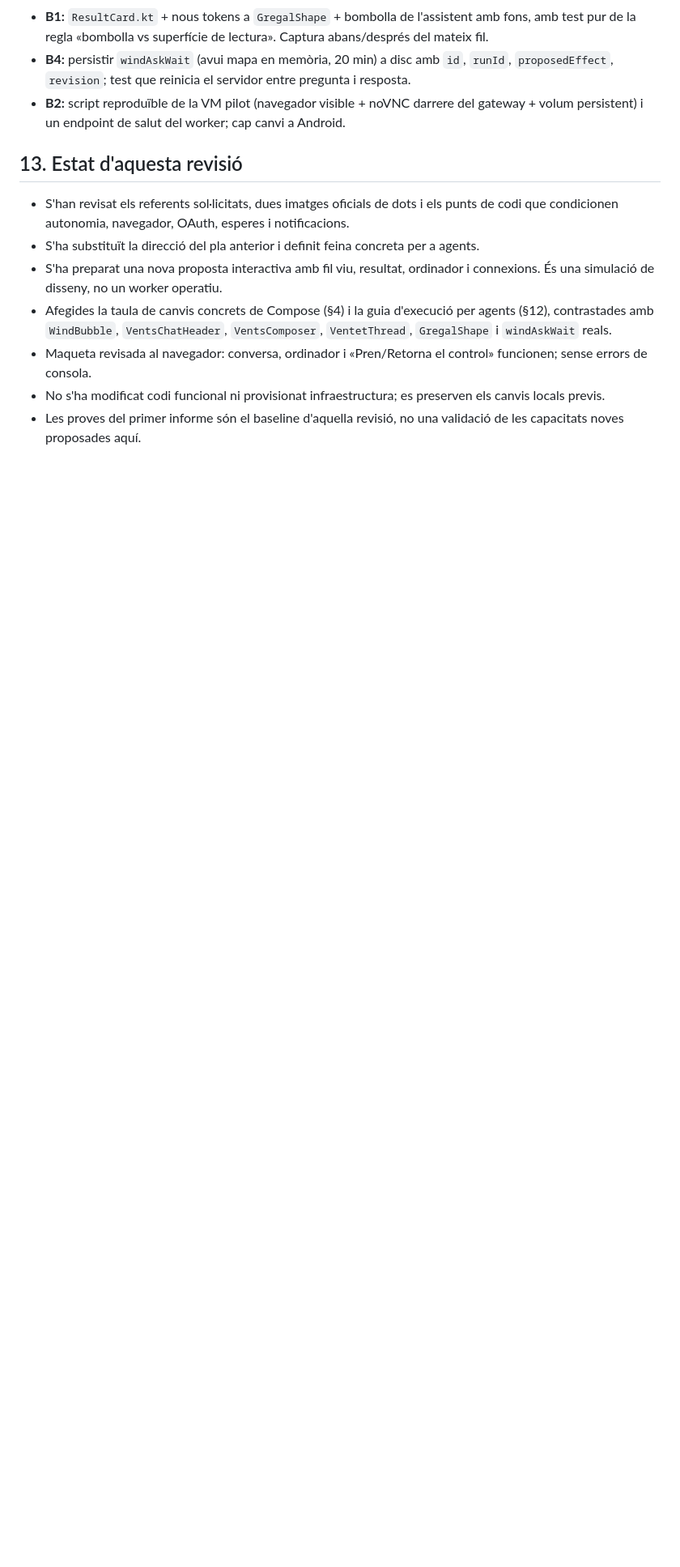
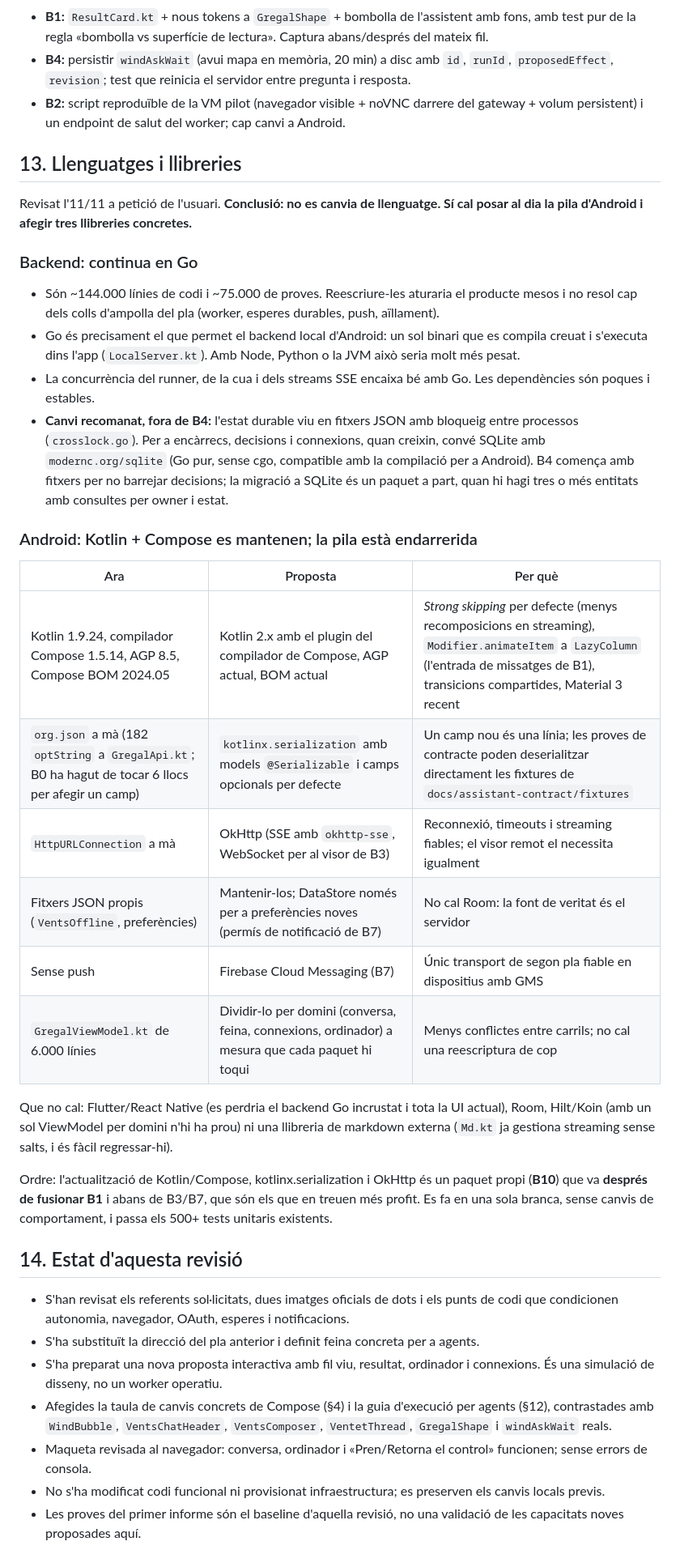
Before and after one commit to alsolanes/gregal, a Markdown page: docs/android-assistent-experiencia-v2.ca.md, the part around the change. Shown at 81% size. Rendered like a GitHub page; blank space fills up the shorter version.

Commit message:
Pla v2: revisió de llenguatges i llibreries (es manté Go; B10 per posar al dia Android)

```diff
--- a/docs/android-assistent-experiencia-v2.ca.md
+++ b/docs/android-assistent-experiencia-v2.ca.md
@@ -443,7 +443,33 @@ No: prometre capacitats que la secció 6 diu que no existeixen; desactivar gates
 - **B4:** persistir `windAskWait` (avui mapa en memòria, 20 min) a disc amb `id`, `runId`, `proposedEffect`, `revision`; test que reinicia el servidor entre pregunta i resposta.
 - **B2:** script reproduïble de la VM pilot (navegador visible + noVNC darrere del gateway + volum persistent) i un endpoint de salut del worker; cap canvi a Android.
 
-## 13. Estat d'aquesta revisió
+## 13. Llenguatges i llibreries
+
+Revisat l'11/11 a petició de l'usuari. **Conclusió: no es canvia de llenguatge. Sí cal posar al dia la pila d'Android i afegir tres llibreries concretes.**
+
+### Backend: continua en Go
+
+- Són ~144.000 línies de codi i ~75.000 de proves. Reescriure-les aturaria el producte mesos i no resol cap dels colls d'ampolla del pla (worker, esperes durables, push, aïllament).
+- Go és precisament el que permet el backend local d'Android: un sol binari que es compila creuat i s'executa dins l'app (`LocalServer.kt`). Amb Node, Python o la JVM això seria molt més pesat.
+- La concurrència del runner, de la cua i dels streams SSE encaixa bé amb Go. Les dependències són poques i estables.
+- **Canvi recomanat, fora de B4:** l'estat durable viu en fitxers JSON amb bloqueig entre processos (`crosslock.go`). Per a encàrrecs, decisions i connexions, quan creixin, convé SQLite amb `modernc.org/sqlite` (Go pur, sense cgo, compatible amb la compilació per a Android). B4 comença amb fitxers per no barrejar decisions; la migració a SQLite és un paquet a part, quan hi hagi tres o més entitats amb consultes per owner i estat.
+
+### Android: Kotlin + Compose es mantenen; la pila està endarrerida
+
+| Ara | Proposta | Per què |
+|---|---|---|
+| Kotlin 1.9.24, compilador Compose 1.5.14, AGP 8.5, Compose BOM 2024.05 | Kotlin 2.x amb el plugin del compilador de Compose, AGP actual, BOM actual | *Strong skipping* per defecte (menys recomposicions en streaming), `Modifier.animateItem` a `LazyColumn` (l'entrada de missatges de B1), transicions compartides, Material 3 recent |
+| `org.json` a mà (182 `optString` a `GregalApi.kt`; B0 ha hagut de tocar 6 llocs per afegir un camp) | `kotlinx.serialization` amb models `@Serializable` i camps opcionals per defecte | Un camp nou és una línia; les proves de contracte poden deserialitzar directament les fixtures de `docs/assistant-contract/fixtures` |
+| `HttpURLConnection` a mà | OkHttp (SSE amb `okhttp-sse`, WebSocket per al visor de B3) | Reconnexió, timeouts i streaming fiables; el visor remot el necessita igualment |
+| Fitxers JSON propis (`VentsOffline`, preferències) | Mantenir-los; DataStore només per a preferències noves (permís de notificació de B7) | No cal Room: la font de veritat és el servidor |
+| Sense push | Firebase Cloud Messaging (B7) | Únic transport de segon pla fiable en dispositius amb GMS |
+| `GregalViewModel.kt` de 6.000 línies | Dividir-lo per domini (conversa, feina, connexions, ordinador) a mesura que cada paquet hi toqui | Menys conflictes entre carrils; no cal una reescriptura de cop |
+
+Que no cal: Flutter/React Native (es perdria el backend Go incrustat i tota la UI actual), Room, Hilt/Koin (amb un sol ViewModel per domini n'hi ha prou) ni una llibreria de markdown externa (`Md.kt` ja gestiona streaming sense salts, i és fàcil regressar-hi).
+
+Ordre: l'actualització de Kotlin/Compose, kotlinx.serialization i OkHttp és un paquet propi (**B10**) que va **després de fusionar B1** i abans de B3/B7, que són els que en treuen més profit. Es fa en una sola branca, sense canvis de comportament, i passa els 500+ tests unitaris existents.
+
+## 14. Estat d'aquesta revisió
 
 - S'han revisat els referents sol·licitats, dues imatges oficials de dots i els punts de codi que condicionen autonomia, navegador, OAuth, esperes i notificacions.
 - S'ha substituït la direcció del pla anterior i definit feina concreta per a agents.
```
